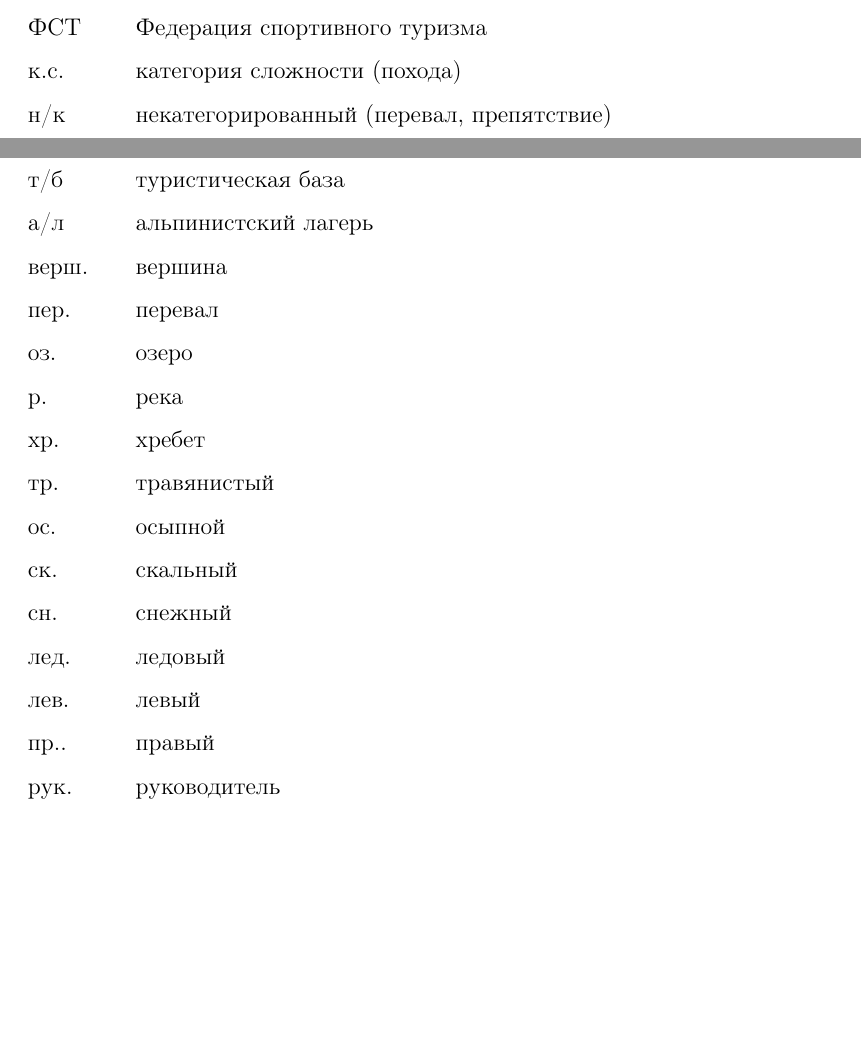
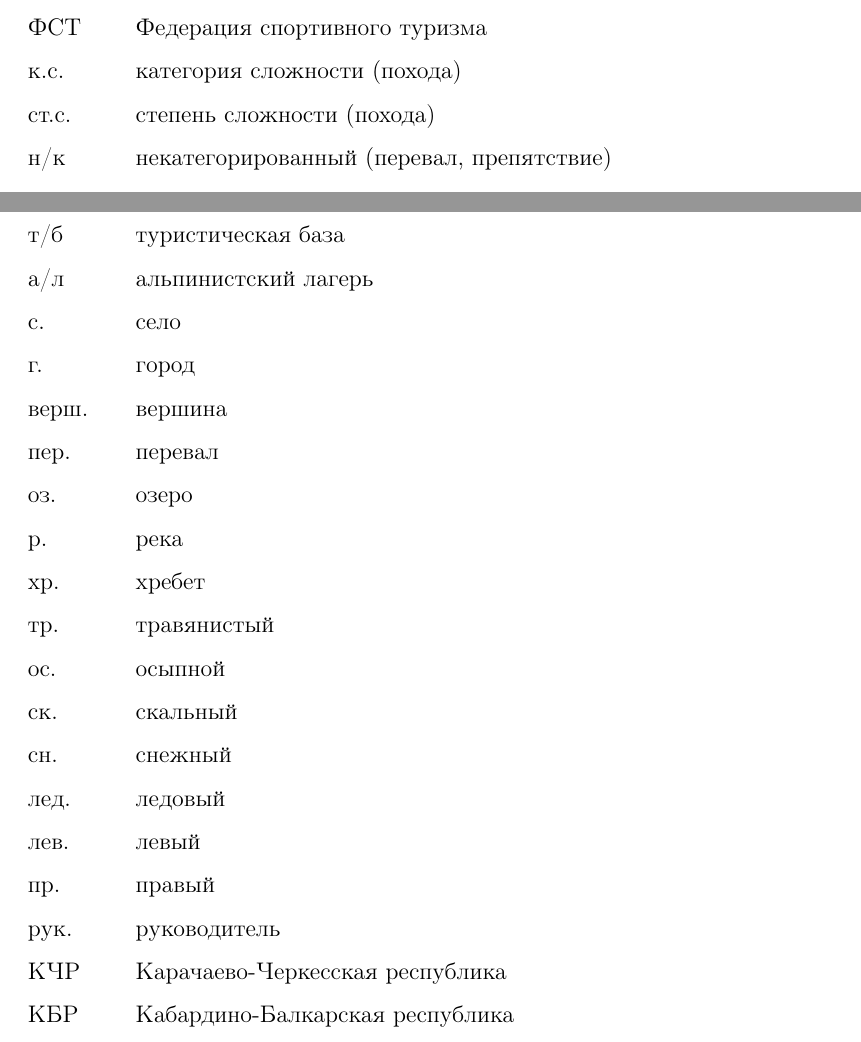
Before and after one commit to snegovskaya/gvandra2024, a LaTeX document (latex-report/Gvandra2024_Snegovskaya.tex, which reads latex-report/reductions.tex): two parts of page 5 of 29, joined at a grey line, cut so that both start at the same text, the shorter picture padded with empty space. Compiled offline with pdfLaTeX.

Commit message:
sec 1 almost done

```diff
--- a/latex-report/reductions.tex
+++ b/latex-report/reductions.tex
@@ -4,12 +4,15 @@
 	МКК                                  &   Маршрутно-квалификационная комиссия  \\
 	ФСТ                                &   Федерация спортивного туризма  \\
 	к.с.                               &   категория сложности (похода)  \\
+	ст.с.							& степень сложности (похода) \\
 	н/к                            &   некатегорированный (перевал, препятствие) \\
 	д.р.                            &   долина реки \\
 	орогр.                &   орографически  \\
 	ЧХВ                          &   чистое ходовое время  \\
 	т/б                         &   туристическая база \\
 	а/л                  &   альпинистский лагерь \\
+		с. & село \\
+	г. & город \\
 	верш.               &   вершина \\
 	пер.               &   перевал \\
 	оз.             &   озеро \\
@@ -21,7 +24,9 @@
 	сн. &   снежный \\
 	лед. &   ледовый \\
 	лев. &   левый \\
-	пр..&   правый \\
+	пр. &   правый \\
 	рук. &   руководитель \\
+	КЧР & Карачаево-Черкесская республика\\
+	КБР & Кабардино-Балкарская республика
 \end{tabular}
 \newpage
```
